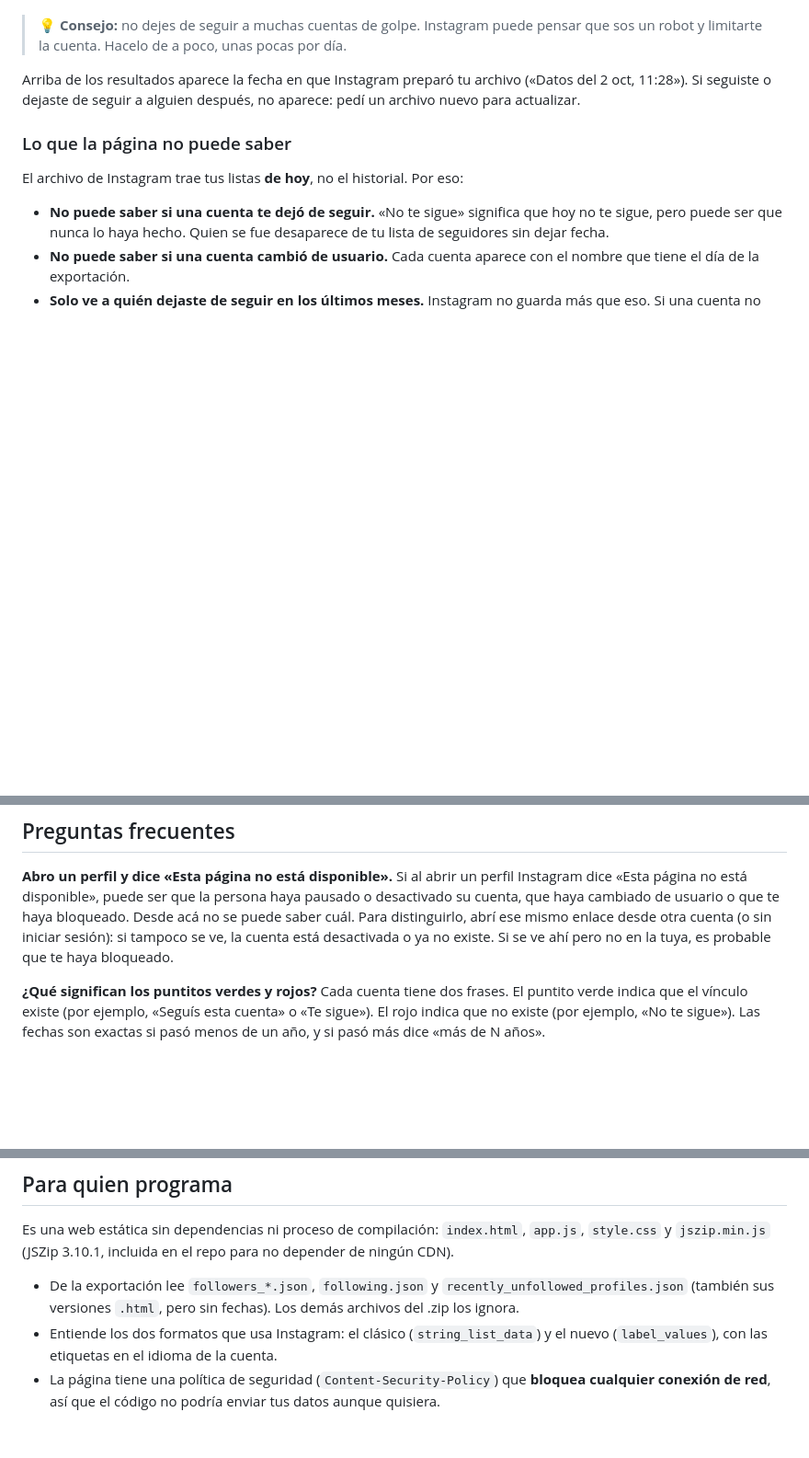
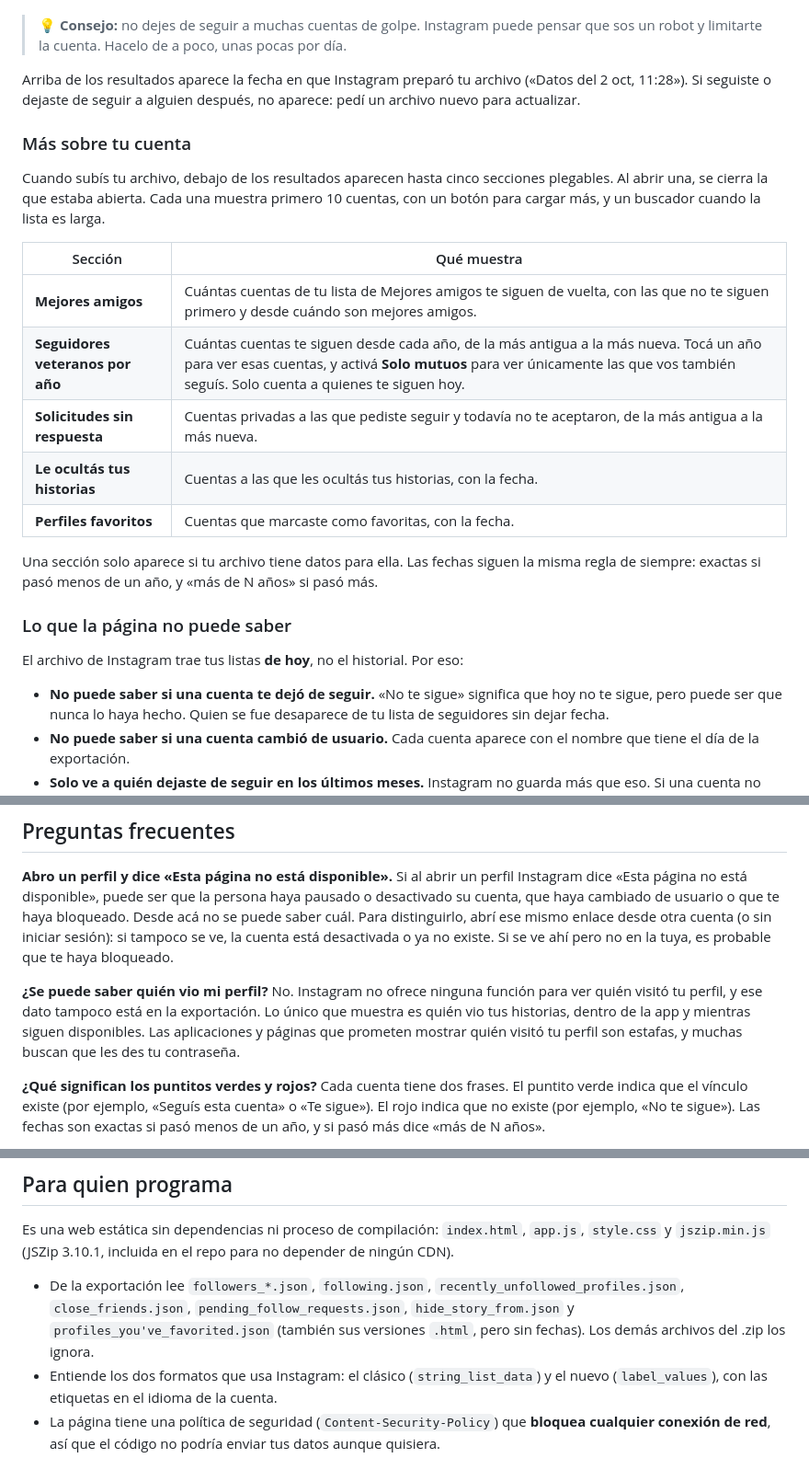
Before and after one commit to t1agosa/MeSigueEnInstagram, a Markdown page: README.md, 3 parts joined by grey strips. Shown at 92% size. Drawn GitHub-style; blank space fills up the shorter version.

```diff
--- a/README.md
+++ b/README.md
@@ -126,6 +126,20 @@ En una cuenta mutua, la segunda frase puede ser «Te siguió primero.», «La se
 
 Arriba de los resultados aparece la fecha en que Instagram preparó tu archivo («Datos del 2 oct, 11:28»). Si seguiste o dejaste de seguir a alguien después, no aparece: pedí un archivo nuevo para actualizar.
 
+### Más sobre tu cuenta
+
+Cuando subís tu archivo, debajo de los resultados aparecen hasta cinco secciones plegables. Al abrir una, se cierra la que estaba abierta. Cada una muestra primero 10 cuentas, con un botón para cargar más, y un buscador cuando la lista es larga.
+
+| Sección | Qué muestra |
+|---|---|
+| **Mejores amigos** | Cuántas cuentas de tu lista de Mejores amigos te siguen de vuelta, con las que no te siguen primero y desde cuándo son mejores amigos. |
+| **Seguidores veteranos por año** | Cuántas cuentas te siguen desde cada año, de la más antigua a la más nueva. Tocá un año para ver esas cuentas, y activá **Solo mutuos** para ver únicamente las que vos también seguís. Solo cuenta a quienes te siguen hoy. |
+| **Solicitudes sin respuesta** | Cuentas privadas a las que pediste seguir y todavía no te aceptaron, de la más antigua a la más nueva. |
+| **Le ocultás tus historias** | Cuentas a las que les ocultás tus historias, con la fecha. |
+| **Perfiles favoritos** | Cuentas que marcaste como favoritas, con la fecha. |
+
+Una sección solo aparece si tu archivo tiene datos para ella. Las fechas siguen la misma regla de siempre: exactas si pasó menos de un año, y «más de N años» si pasó más.
+
 ### Lo que la página no puede saber
 
 El archivo de Instagram trae tus listas **de hoy**, no el historial. Por eso:
@@ -143,6 +157,9 @@ Lo que sí sabe, y muestra, es desde cuándo seguís vos a cada cuenta y desde c
 
 **Abro un perfil y dice «Esta página no está disponible».**
 Si al abrir un perfil Instagram dice «Esta página no está disponible», puede ser que la persona haya pausado o desactivado su cuenta, que haya cambiado de usuario o que te haya bloqueado. Desde acá no se puede saber cuál. Para distinguirlo, abrí ese mismo enlace desde otra cuenta (o sin iniciar sesión): si tampoco se ve, la cuenta está desactivada o ya no existe. Si se ve ahí pero no en la tuya, es probable que te haya bloqueado.
+
+**¿Se puede saber quién vio mi perfil?**
+No. Instagram no ofrece ninguna función para ver quién visitó tu perfil, y ese dato tampoco está en la exportación. Lo único que muestra es quién vio tus historias, dentro de la app y mientras siguen disponibles. Las aplicaciones y páginas que prometen mostrar quién visitó tu perfil son estafas, y muchas buscan que les des tu contraseña.
 
 **¿Qué significan los puntitos verdes y rojos?**
 Cada cuenta tiene dos frases. El puntito verde indica que el vínculo existe (por ejemplo, «Seguís esta cuenta» o «Te sigue»). El rojo indica que no existe (por ejemplo, «No te sigue»). Las fechas son exactas si pasó menos de un año, y si pasó más dice «más de N años».
@@ -183,7 +200,7 @@ No. La página nunca se conecta con Instagram. Solo lee los archivos que vos le
 
 Es una web estática sin dependencias ni proceso de compilación: `index.html`, `app.js`, `style.css` y `jszip.min.js` (JSZip 3.10.1, incluida en el repo para no depender de ningún CDN).
 
-- De la exportación lee `followers_*.json`, `following.json` y `recently_unfollowed_profiles.json` (también sus versiones `.html`, pero sin fechas). Los demás archivos del .zip los ignora.
+- De la exportación lee `followers_*.json`, `following.json`, `recently_unfollowed_profiles.json`, `close_friends.json`, `pending_follow_requests.json`, `hide_story_from.json` y `profiles_you've_favorited.json` (también sus versiones `.html`, pero sin fechas). Los demás archivos del .zip los ignora.
 - Entiende los dos formatos que usa Instagram: el clásico (`string_list_data`) y el nuevo (`label_values`), con las etiquetas en el idioma de la cuenta.
 - La página tiene una política de seguridad (`Content-Security-Policy`) que **bloquea cualquier conexión de red**, así que el código no podría enviar tus datos aunque quisiera.
 - Para probarla en tu máquina, abrí `index.html` en el navegador o levantá un servidor simple, por ejemplo `python3 -m http.server`.
```
